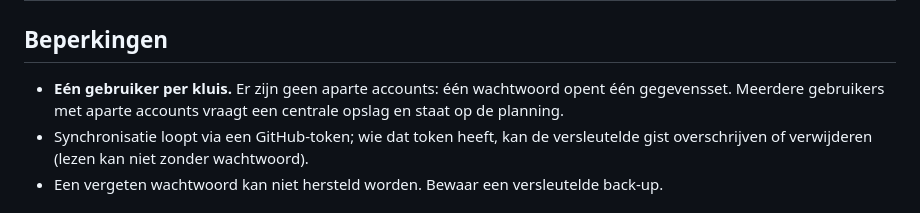
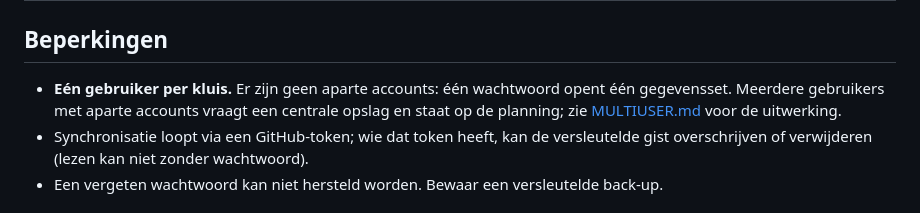
Before and after one commit to sbmusicbe/sbmusicbe.github.io, a Markdown page: taken/README.md, the part around the change. Rendered like a GitHub page.

```diff
--- a/taken/README.md
+++ b/taken/README.md
@@ -143,7 +143,7 @@ python3 -m http.server 8000
 
 ## Beperkingen
 
-- **Eén gebruiker per kluis.** Er zijn geen aparte accounts: één wachtwoord opent één gegevensset. Meerdere gebruikers met aparte accounts vraagt een centrale opslag en staat op de planning.
+- **Eén gebruiker per kluis.** Er zijn geen aparte accounts: één wachtwoord opent één gegevensset. Meerdere gebruikers met aparte accounts vraagt een centrale opslag en staat op de planning; zie [MULTIUSER.md](MULTIUSER.md) voor de uitwerking.
 - Synchronisatie loopt via een GitHub-token; wie dat token heeft, kan de versleutelde gist overschrijven of verwijderen (lezen kan niet zonder wachtwoord).
 - Een vergeten wachtwoord kan niet hersteld worden. Bewaar een versleutelde back-up.
 
```
Also changed, not shown: taken/MULTIUSER.md (added, +113 -0 lines).
